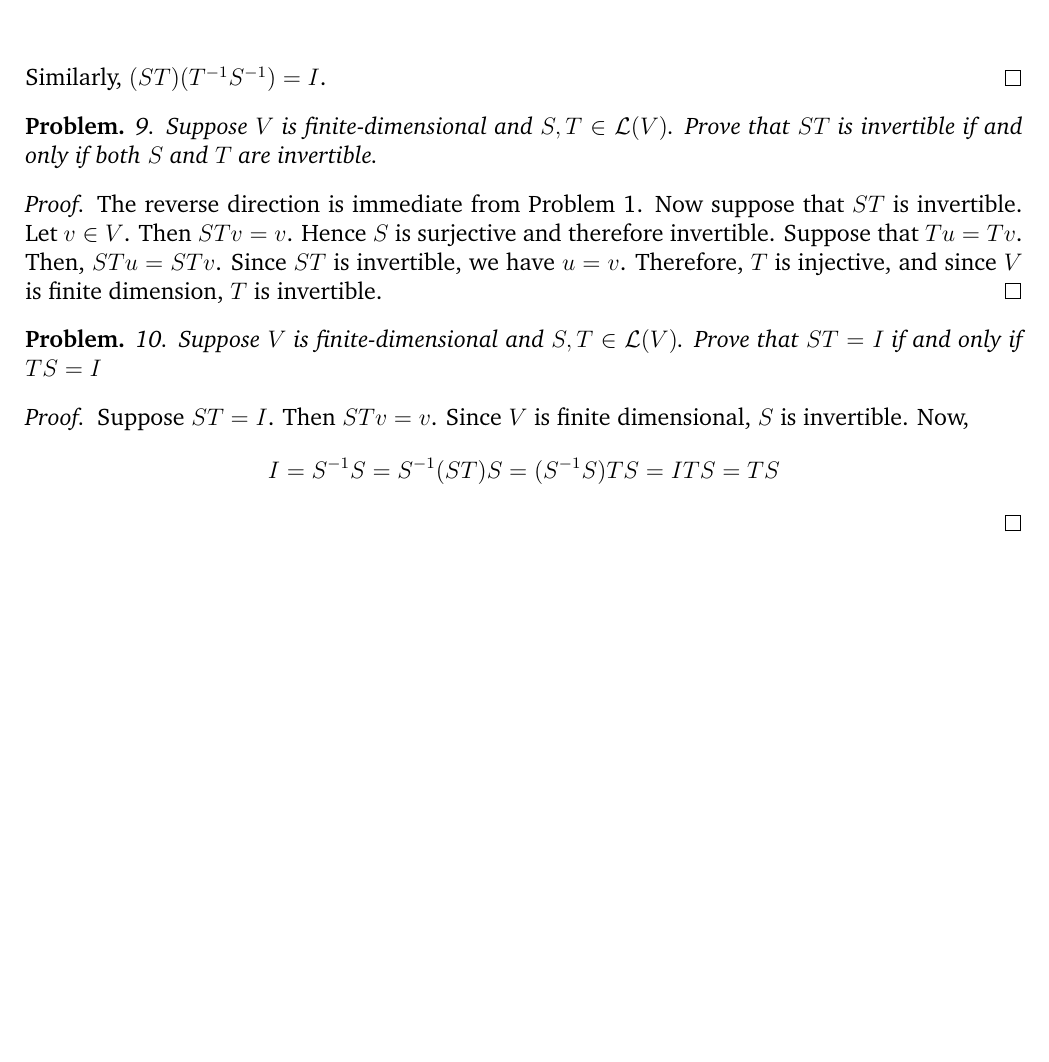
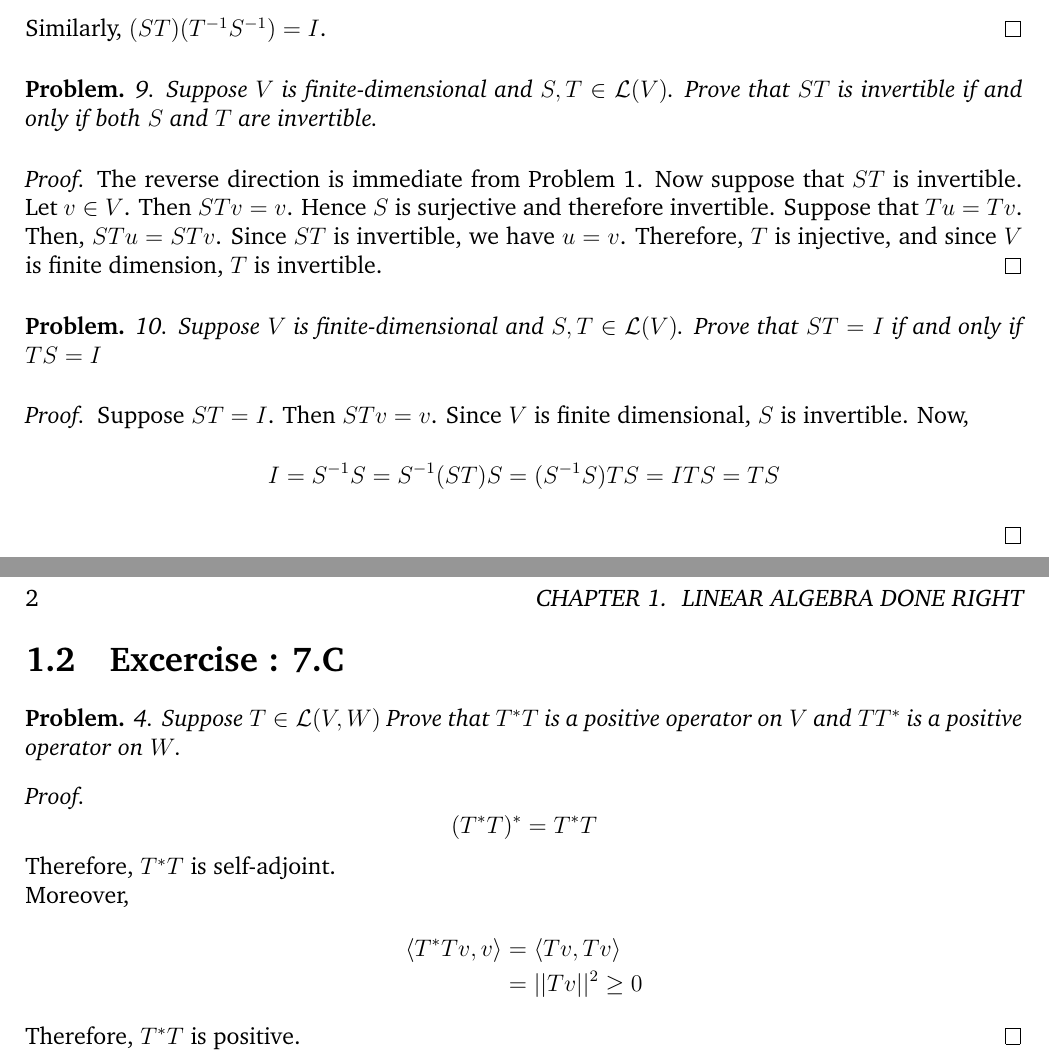
Before and after one commit to hasanm/math, a LaTeX book (math.tex): part of the page before the commit and two parts of pages 1 and 2 of 2 after it, the two joined at a grey line, cut so that both start at the same text, the shorter picture padded with empty space. Compiled offline with pdfLaTeX.

Commit message:
Another problem

```diff
--- a/math.tex
+++ b/math.tex
@@ -82,6 +82,28 @@
   \end{align*}
 \end{proof}
 
+
+\section{Excercise : 7.C}
+
+\begin{problem*}
+4. Suppose $T \in \LL(V,W)$ Prove that $T^*T$ is a positive operator on $V$ and $TT^*$ is a positive operator on $W$.
+\end{problem*}
+
+\begin{proof}
+  \[
+  (T^{*}T)^* = T^*T
+  \]
+  Therefore, $T^{*}T$ is self-adjoint.
+
+  Moreover,
+  \begin{align*}
+    \langle T^{*}Tv, v \rangle & = \langle Tv, Tv \rangle\\
+    & = ||Tv||^2 \ge 0
+  \end{align*}
+
+Therefore, $T^{*}T$ is positive.
+\end{proof}
+
 % ======================================================================
 %                       Document Ends here
 % ======================================================================
```
Also changed, not shown: math.pdf.
